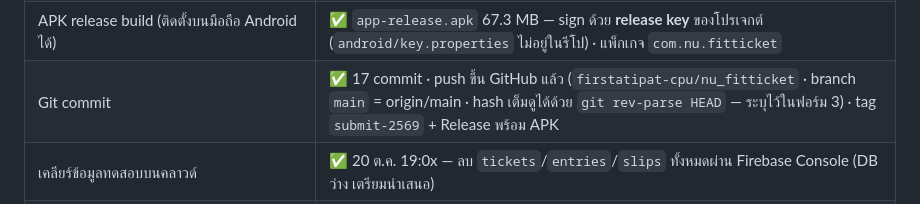
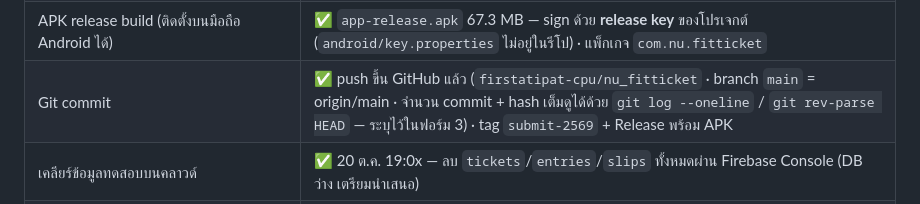
Before and after one commit to firstatipat-cpu/nu_fitticket, a Markdown page: SPEC.md, the part around the change. GitHub-like rendering.

Commit message:
docs: drop the commit count from the status line so it cannot go stale

```diff
--- a/SPEC.md
+++ b/SPEC.md
@@ -28,7 +28,7 @@
 | `flutter test` | ✅ ผ่าน 41 เทสต์ |
 | APK debug build + ติดตั้ง + ทดสอบบน emulator | ✅ ผ่าน |
 | APK release build (ติดตั้งบนมือถือ Android ได้) | ✅ `app-release.apk` 67.3 MB — sign ด้วย **release key** ของโปรเจกต์ (`android/key.properties` ไม่อยู่ในรีโป) · แพ็กเกจ `com.nu.fitticket` |
-| Git commit | ✅ 17 commit · push ขึ้น GitHub แล้ว (`firstatipat-cpu/nu_fitticket` · branch `main` = origin/main · hash เต็มดูได้ด้วย `git rev-parse HEAD` — ระบุไว้ในฟอร์ม 3) · tag `submit-2569` + Release พร้อม APK |
+| Git commit | ✅ push ขึ้น GitHub แล้ว (`firstatipat-cpu/nu_fitticket` · branch `main` = origin/main · จำนวน commit + hash เต็มดูได้ด้วย `git log --oneline` / `git rev-parse HEAD` — ระบุไว้ในฟอร์ม 3) · tag `submit-2569` + Release พร้อม APK |
 | เคลียร์ข้อมูลทดสอบบนคลาวด์ | ✅ 20 ต.ค. 19:0x — ลบ `tickets`/`entries`/`slips` ทั้งหมดผ่าน Firebase Console (DB ว่าง เตรียมนำเสนอ) |
 | ฟอร์ม 1/2/3 + SUBMISSION.pdf | 🟡 ฟอร์ม 1 เสร็จ (20 ต.ค.) · **ฟอร์ม 3 กรอกครบทุกส่วนแล้ว 20 ต.ค. 21:1x (ยังไม่กด Submit — เหลือใส่ลิงก์เอกสารลงนาม + ติ๊กกล่อง "ส่งฟอร์ม 2")** · ฟอร์ม 2 + `SUBMISSION.pdf` ยังไม่ทำ |
 | สัมภาษณ์เจ้าหน้าที่โรงยิม (A1) | 🟡 สอบถามราคา/ชื่อสถานที่แล้ว (20 ต.ค. ตรงกับ `config.dart`) · ยังไม่มีใบลงนาม/บันทึกคำให้สัมภาษณ์ |
```
